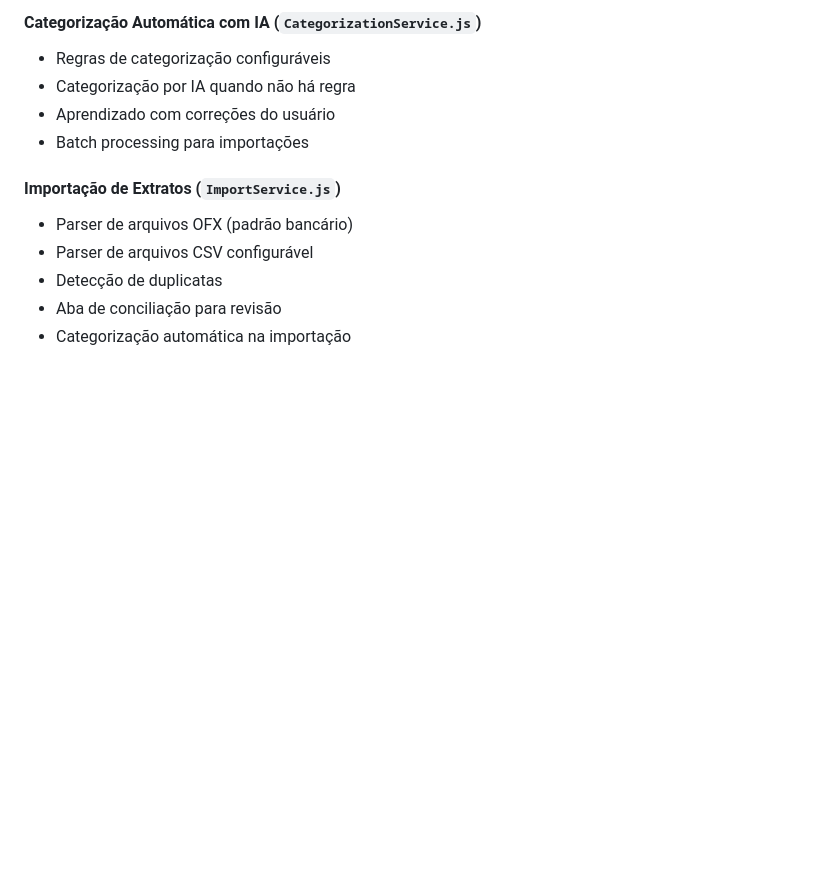
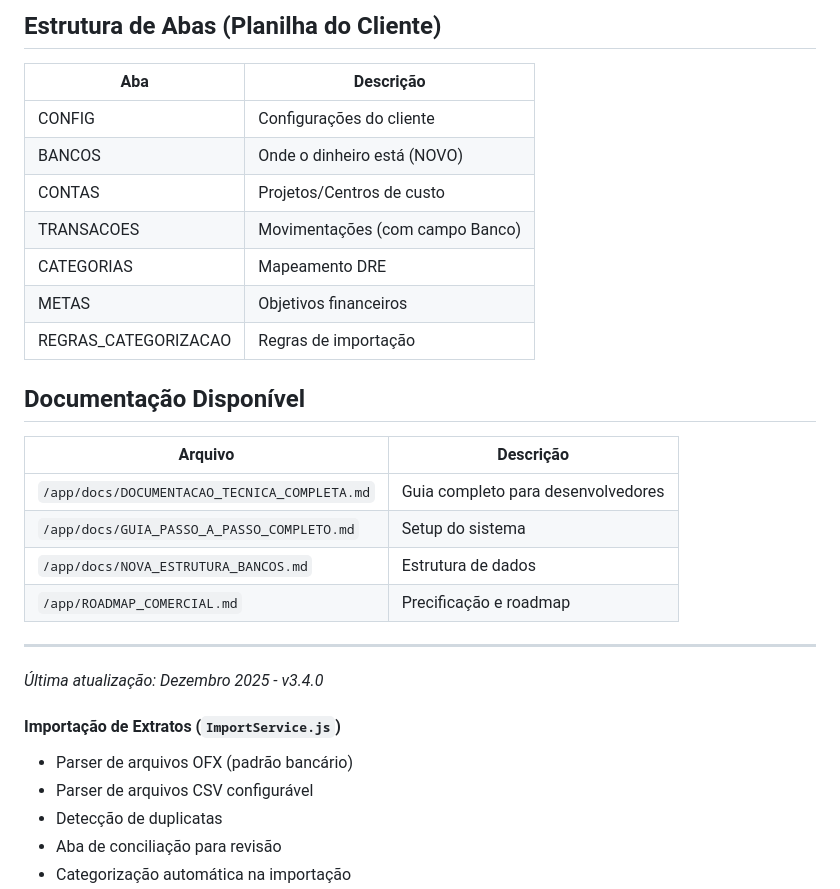
Before and after one commit to amacodesistemas-art/dashfinv4, a Markdown page: memory/PRD.md, the part around one of its changes. Drawn GitHub-style; blank space fills up the shorter version.

```diff
--- a/memory/PRD.md
+++ b/memory/PRD.md
@@ -57,9 +55,27 @@ Os clientes têm uma vista somente-leitura do dashboard. A equipa do utilizador
 
-#### Categorização Automática com IA (`CategorizationService.js`)
-- Regras de categorização configuráveis
-- Categorização por IA quando não há regra
-- Aprendizado com correções do usuário
-- Batch processing para importações
+## Estrutura de Abas (Planilha do Cliente)
+
+| Aba | Descrição |
+|-----|-----------|
+| CONFIG | Configurações do cliente |
+| BANCOS | Onde o dinheiro está (NOVO) |
+| CONTAS | Projetos/Centros de custo |
+| TRANSACOES | Movimentações (com campo Banco) |
+| CATEGORIAS | Mapeamento DRE |
+| METAS | Objetivos financeiros |
+| REGRAS_CATEGORIZACAO | Regras de importação |
+
+## Documentação Disponível
+
+| Arquivo | Descrição |
+|---------|-----------|
+| `/app/docs/DOCUMENTACAO_TECNICA_COMPLETA.md` | Guia completo para desenvolvedores |
+| `/app/docs/GUIA_PASSO_A_PASSO_COMPLETO.md` | Setup do sistema |
+| `/app/docs/NOVA_ESTRUTURA_BANCOS.md` | Estrutura de dados |
+| `/app/ROADMAP_COMERCIAL.md` | Precificação e roadmap |
+
+---
+*Última atualização: Dezembro 2025 - v3.4.0*
 
 #### Importação de Extratos (`ImportService.js`)
 - Parser de arquivos OFX (padrão bancário)
```
Also changed, not shown: other parts of memory/PRD.md (+34 -36 lines).
